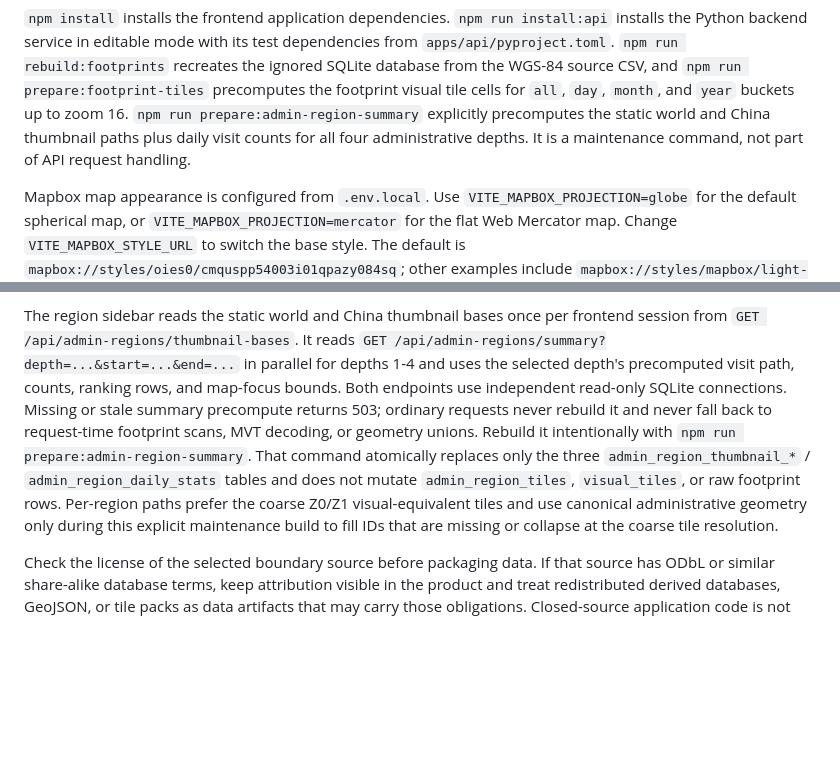
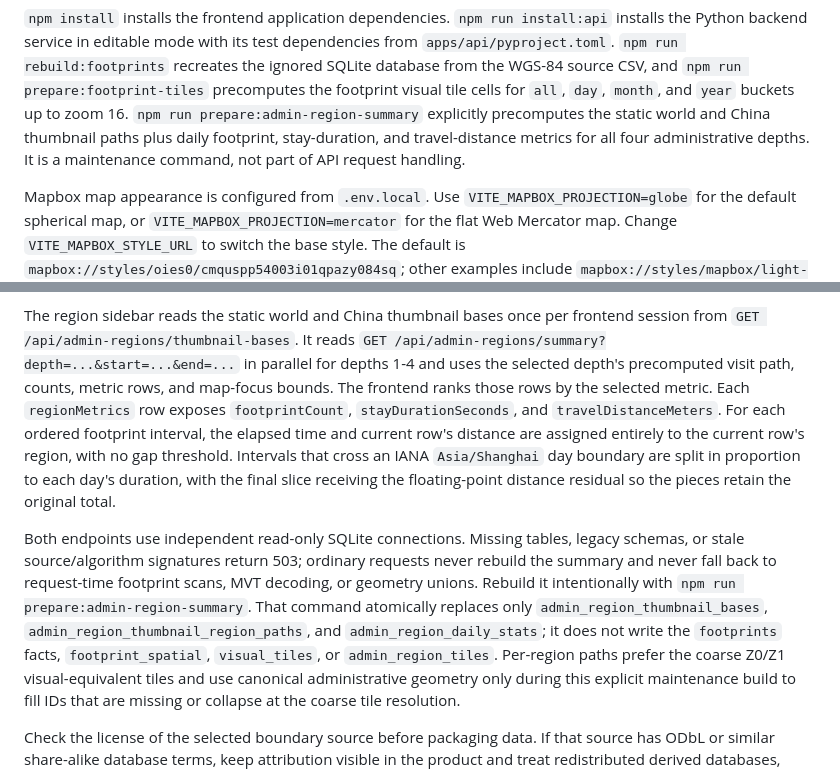
Before and after one commit to Rance2025/EnRoute, a Markdown page: README.md, 2 parts joined by grey strips. Drawn GitHub-style; blank space fills up the shorter version.

Commit message:
docs: 说明区域排行统计口径

```diff
--- a/README.md
+++ b/README.md
@@ -62,8 +62,9 @@ recreates the ignored SQLite database from the WGS-84 source CSV, and
 `npm run prepare:footprint-tiles` precomputes the footprint visual tile cells
 for `all`, `day`, `month`, and `year` buckets up to zoom 16.
 `npm run prepare:admin-region-summary` explicitly precomputes the static world
-and China thumbnail paths plus daily visit counts for all four administrative
-depths. It is a maintenance command, not part of API request handling.
+and China thumbnail paths plus daily footprint, stay-duration, and
+travel-distance metrics for all four administrative depths. It is a maintenance
+command, not part of API request handling.
 
 Mapbox map appearance is configured from `.env.local`. Use
 `VITE_MAPBOX_PROJECTION=globe` for the default spherical map, or
@@ -148,13 +149,23 @@ The region sidebar reads the static world and China thumbnail bases once per
 frontend session from `GET /api/admin-regions/thumbnail-bases`. It reads
 `GET /api/admin-regions/summary?depth=...&start=...&end=...` in parallel for
 depths 1-4 and uses the selected depth's precomputed visit path, counts,
-ranking rows, and map-focus bounds. Both endpoints use independent read-only
-SQLite connections. Missing or stale summary precompute returns 503; ordinary
-requests never rebuild it and never fall back to request-time footprint scans,
-MVT decoding, or geometry unions. Rebuild it intentionally with `npm run
-prepare:admin-region-summary`. That command atomically replaces only the three
-`admin_region_thumbnail_*` / `admin_region_daily_stats` tables and does not
-mutate `admin_region_tiles`, `visual_tiles`, or raw footprint rows.
+metric rows, and map-focus bounds. The frontend ranks those rows by the selected
+metric. Each `regionMetrics` row exposes `footprintCount`,
+`stayDurationSeconds`, and `travelDistanceMeters`. For each ordered footprint
+interval, the elapsed time and current row's distance are assigned entirely to
+the current row's region, with no gap threshold. Intervals that cross an IANA
+`Asia/Shanghai` day boundary are split in proportion to each day's duration,
+with the final slice receiving the floating-point distance residual so the
+pieces retain the original total.
+
+Both endpoints use independent read-only SQLite connections. Missing tables,
+legacy schemas, or stale source/algorithm signatures return 503; ordinary
+requests never rebuild the summary and never fall back to request-time
+footprint scans, MVT decoding, or geometry unions. Rebuild it intentionally
+with `npm run prepare:admin-region-summary`. That command atomically replaces
+only `admin_region_thumbnail_bases`, `admin_region_thumbnail_region_paths`, and
+`admin_region_daily_stats`; it does not write the `footprints` facts,
+`footprint_spatial`, `visual_tiles`, or `admin_region_tiles`.
 Per-region paths prefer the coarse Z0/Z1 visual-equivalent tiles and use
 canonical administrative geometry only during this explicit maintenance build
 to fill IDs that are missing or collapse at the coarse tile resolution.
```
